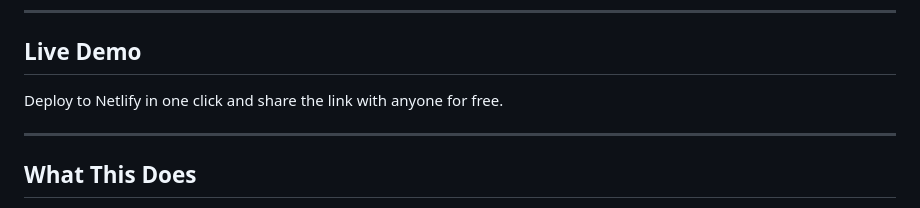
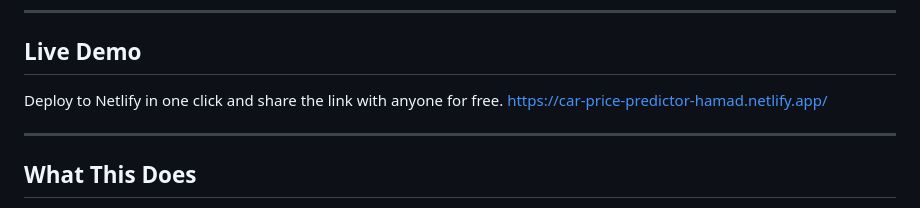
Before and after one commit to codebyhamad-create/car-price-predictor, a Markdown page: README.md, the part around the change. Rendered like a GitHub page.

```diff
--- a/README.md
+++ b/README.md
@@ -7,6 +7,7 @@ A production-ready web application that predicts Indian car prices using a train
 ## Live Demo
 
 Deploy to Netlify in one click and share the link with anyone for free.
+https://car-price-predictor-hamad.netlify.app/
 
 ---
 
```
